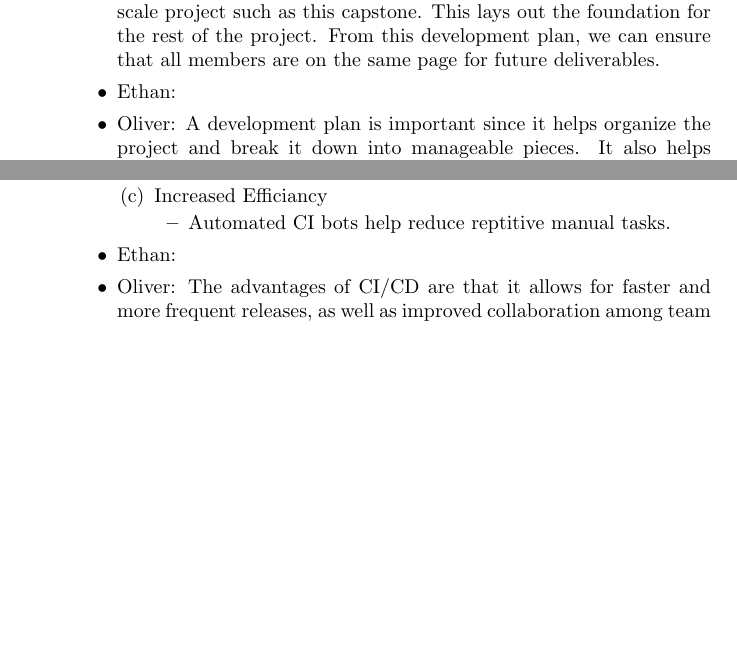
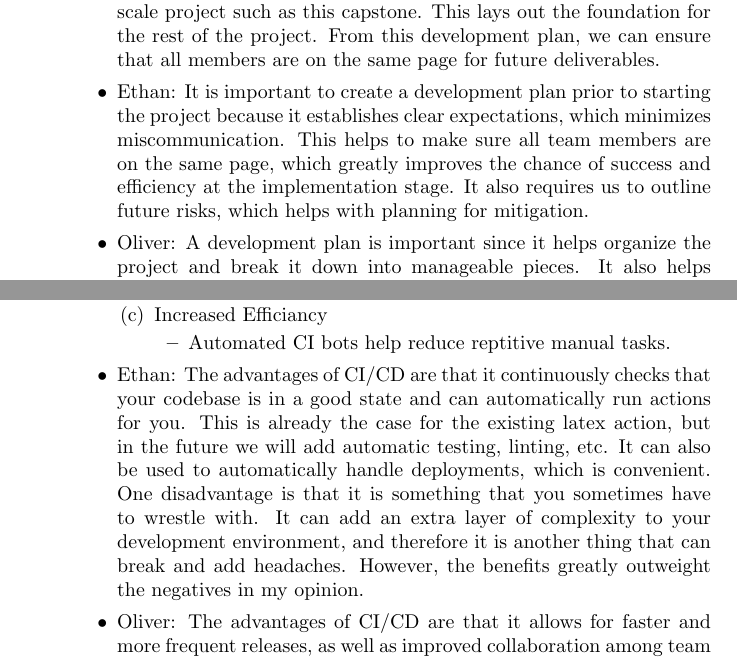
Before and after one commit to ritual-17/flow, a LaTeX document (docs/DevelopmentPlan/DevelopmentPlan.tex): two parts of pages 6 and 7 of 11 before the commit and two parts of pages 6 and 7 of 12 after it, joined at a grey line, cut so that both start at the same text, the shorter picture padded with empty space. Compiled offline with pdfLaTeX.

Commit message:
Add ethan reflection

```diff
--- a/docs/DevelopmentPlan/DevelopmentPlan.tex
+++ b/docs/DevelopmentPlan/DevelopmentPlan.tex
@@ -283,7 +283,12 @@ The standard style can also be integrated with ESLint, which may be used for
     This lays out the foundation for the rest of the project.
     From this development plan, we can ensure that all
     members are on the same page for future deliverables.
-		\item Ethan:
+    \item Ethan: It is important to create a development plan prior to starting
+      the project because it establishes clear expectations, which minimizes
+      miscommunication. This helps to make sure all team members are on the
+      same page, which greatly improves the chance of success and efficiency at
+      the implementation stage. It also requires us to outline future risks,
+      which helps with planning for mitigation.
 		\item Oliver: A development plan is important since it helps organize
     the project and break it down into manageable pieces. It also helps
     identify potential risks and challenges early on, allowing the team
@@ -321,7 +326,16 @@ The standard style can also be integrated with ESLint, which may be used for
         \item Automated CI bots help reduce reptitive manual tasks.
       \end{itemize}
     \end{enumerate}
-		\item Ethan:
+    \item Ethan: The advantages of CI/CD are that it continuously checks that
+      your codebase is in a good state and can automatically run actions for
+      you. This is already the case for the existing latex action, but in the
+      future we will add automatic testing, linting, etc. It can also be used
+      to automatically handle deployments, which is convenient. One
+      disadvantage is that it is something that you sometimes have to wrestle
+      with. It can add an extra layer of complexity to your development
+      environment, and therefore it is another thing that can break and add
+      headaches. However, the benefits greatly outweight the negatives in my
+      opinion.
 		\item Oliver: The advantages of CI/CD are that it allows for
     faster and more frequent releases, as well as improved collaboration
     among team members. It also helps catch bugs and issues early on in the
```
